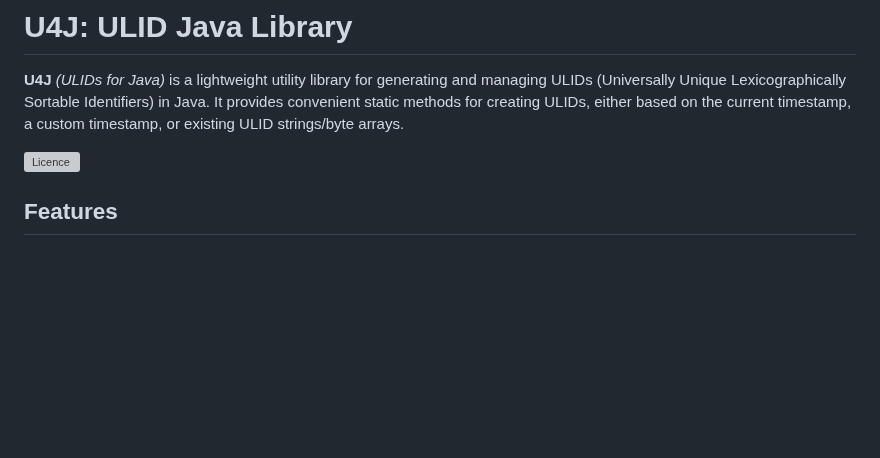
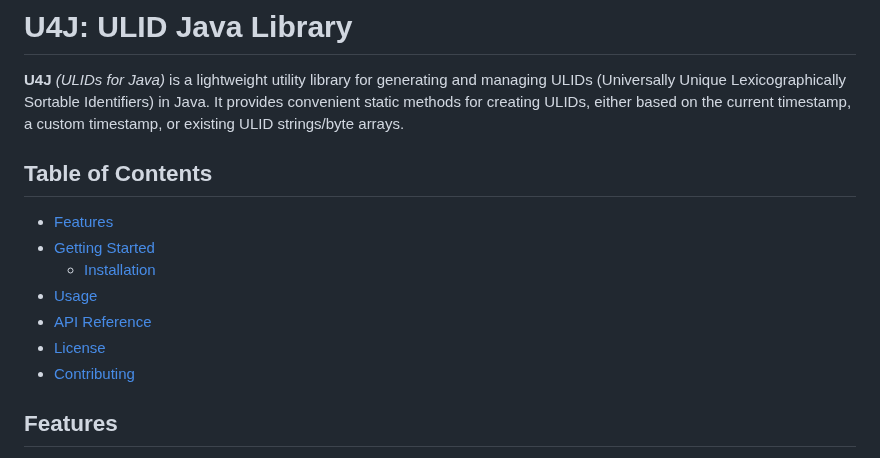
Before and after one commit to marvuchko/u4j, a Markdown page: README.md, the part around one of its changes. Drawn GitHub-style; blank space fills up the shorter version; grey boxes are pictures that could not be loaded.

Commit message:
docs: ✏️ Table of content added

```diff
--- a/README.md
+++ b/README.md
@@ -10,7 +11,14 @@
 Lexicographically Sortable Identifiers) in Java. It provides convenient static methods for creating ULIDs, either based
 on the current timestamp, a custom timestamp, or existing ULID strings/byte arrays.
 
-![Licence](https://camo.githubusercontent.com/074d841936b392ebeca682f2069fd1ec1eca8a6a375cf541c6549ee11688cb51/68747470733a2f2f696d672e736869656c64732e696f2f62616467652f6c6963656e73652d6d69742d626c75652e737667)
+## Table of Contents
+- [Features](#Features)
+- [Getting Started](#Getting-Started)
+  - [Installation](#Installation)
+- [Usage](#Usage)
+- [API Reference](#API-Reference)
+- [License](#license)
+- [Contributing](#contributing)
 
 ## Features
 
```
Also changed, not shown: other parts of README.md (+1 -0 lines).
